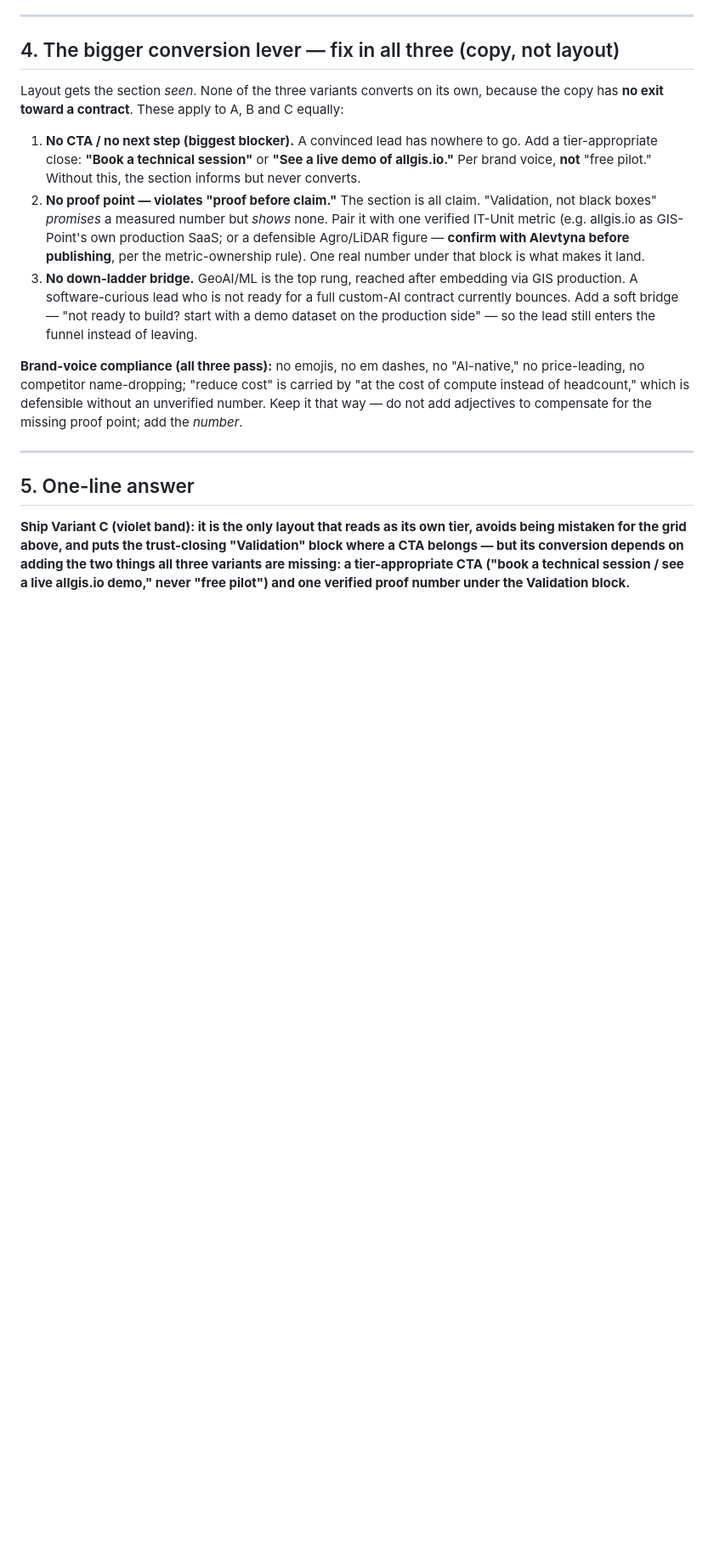
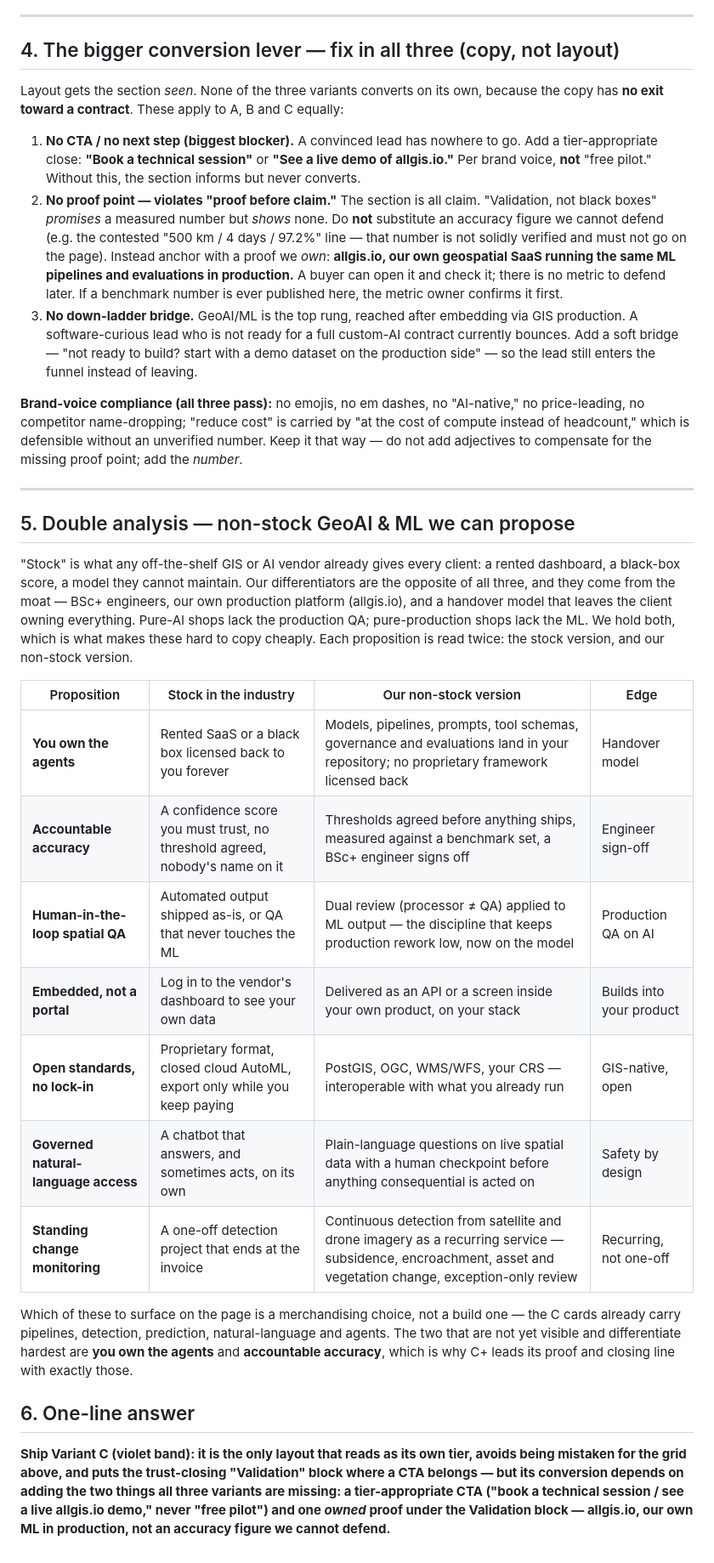
Before and after one commit to ilavrishko-jpg/Gis-point, a Markdown page: analysis/geoai-ml-technology-section-variant-review.md, the part around the change. Shown at 85% size. Drawn GitHub-style; blank space fills up the shorter version.

Commit message:
Replace unverified LiDAR proof; add non-stock GeoAI/ML proposition analysis
Remove the contested 500 km / 4 days / 97.2% accuracy figure per the
proof-before-claim rule and anchor the Validation block with an owned
proof (allgis.io running our own ML in production). Add a double
analysis contrasting stock GeoAI/ML offers with our non-stock versions
tied to the moat (ownership/handover, accountable accuracy, production
QA on AI, embedded delivery, open standards, governed NL access,
standing monitoring).

Co-Authored-By: Claude Opus 4.8 <noreply@anthropic.com>
Claude-Session: https://claude.ai/code/session_019544pVLMyyFjD7jvfrKFjJ

```diff
--- a/analysis/geoai-ml-technology-section-variant-review.md
+++ b/analysis/geoai-ml-technology-section-variant-review.md
@@ -49,13 +49,29 @@ So this GeoAI/ML section is **premium-tier, not front-door**. Its job is not to
 Layout gets the section *seen*. None of the three variants converts on its own, because the copy has **no exit toward a contract**. These apply to A, B and C equally:
 
 1. **No CTA / no next step (biggest blocker).** A convinced lead has nowhere to go. Add a tier-appropriate close: **"Book a technical session"** or **"See a live demo of allgis.io."** Per brand voice, **not** "free pilot." Without this, the section informs but never converts.
-2. **No proof point — violates "proof before claim."** The section is all claim. "Validation, not black boxes" *promises* a measured number but *shows* none. Pair it with one verified IT-Unit metric (e.g. allgis.io as GIS-Point's own production SaaS; or a defensible Agro/LiDAR figure — **confirm with Alevtyna before publishing**, per the metric-ownership rule). One real number under that block is what makes it land.
+2. **No proof point — violates "proof before claim."** The section is all claim. "Validation, not black boxes" *promises* a measured number but *shows* none. Do **not** substitute an accuracy figure we cannot defend (e.g. the contested "500 km / 4 days / 97.2%" line — that number is not solidly verified and must not go on the page). Instead anchor with a proof we *own*: **allgis.io, our own geospatial SaaS running the same ML pipelines and evaluations in production.** A buyer can open it and check it; there is no metric to defend later. If a benchmark number is ever published here, the metric owner confirms it first.
 3. **No down-ladder bridge.** GeoAI/ML is the top rung, reached after embedding via GIS production. A software-curious lead who is not ready for a full custom-AI contract currently bounces. Add a soft bridge — "not ready to build? start with a demo dataset on the production side" — so the lead still enters the funnel instead of leaving.
 
 **Brand-voice compliance (all three pass):** no emojis, no em dashes, no "AI-native," no price-leading, no competitor name-dropping; "reduce cost" is carried by "at the cost of compute instead of headcount," which is defensible without an unverified number. Keep it that way — do not add adjectives to compensate for the missing proof point; add the *number*.
 
 ---
 
-## 5. One-line answer
+## 5. Double analysis — non-stock GeoAI & ML we can propose
 
-**Ship Variant C (violet band): it is the only layout that reads as its own tier, avoids being mistaken for the grid above, and puts the trust-closing "Validation" block where a CTA belongs — but its conversion depends on adding the two things all three variants are missing: a tier-appropriate CTA ("book a technical session / see a live allgis.io demo," never "free pilot") and one verified proof number under the Validation block.**
+"Stock" is what any off-the-shelf GIS or AI vendor already gives every client: a rented dashboard, a black-box score, a model they cannot maintain. Our differentiators are the opposite of all three, and they come from the moat — BSc+ engineers, our own production platform (allgis.io), and a handover model that leaves the client owning everything. Pure-AI shops lack the production QA; pure-production shops lack the ML. We hold both, which is what makes these hard to copy cheaply. Each proposition is read twice: the stock version, and our non-stock version.
+
+| Proposition | Stock in the industry | Our non-stock version | Edge |
+|---|---|---|---|
+| **You own the agents** | Rented SaaS or a black box licensed back to you forever | Models, pipelines, prompts, tool schemas, governance and evaluations land in your repository; no proprietary framework licensed back | Handover model |
+| **Accountable accuracy** | A confidence score you must trust, no threshold agreed, nobody's name on it | Thresholds agreed before anything ships, measured against a benchmark set, a BSc+ engineer signs off | Engineer sign-off |
+| **Human-in-the-loop spatial QA** | Automated output shipped as-is, or QA that never touches the ML | Dual review (processor ≠ QA) applied to ML output — the discipline that keeps production rework low, now on the model | Production QA on AI |
+| **Embedded, not a portal** | Log in to the vendor's dashboard to see your own data | Delivered as an API or a screen inside your own product, on your stack | Builds into your product |
+| **Open standards, no lock-in** | Proprietary format, closed cloud AutoML, export only while you keep paying | PostGIS, OGC, WMS/WFS, your CRS — interoperable with what you already run | GIS-native, open |
+| **Governed natural-language access** | A chatbot that answers, and sometimes acts, on its own | Plain-language questions on live spatial data with a human checkpoint before anything consequential is acted on | Safety by design |
+| **Standing change monitoring** | A one-off detection project that ends at the invoice | Continuous detection from satellite and drone imagery as a recurring service — subsidence, encroachment, asset and vegetation change, exception-only review | Recurring, not one-off |
+
+Which of these to surface on the page is a merchandising choice, not a build one — the C cards already carry pipelines, detection, prediction, natural-language and agents. The two that are not yet visible and differentiate hardest are **you own the agents** and **accountable accuracy**, which is why C+ leads its proof and closing line with exactly those.
+
+## 6. One-line answer
+
+**Ship Variant C (violet band): it is the only layout that reads as its own tier, avoids being mistaken for the grid above, and puts the trust-closing "Validation" block where a CTA belongs — but its conversion depends on adding the two things all three variants are missing: a tier-appropriate CTA ("book a technical session / see a live allgis.io demo," never "free pilot") and one *owned* proof under the Validation block — allgis.io, our own ML in production, not an accuracy figure we cannot defend.**
```
